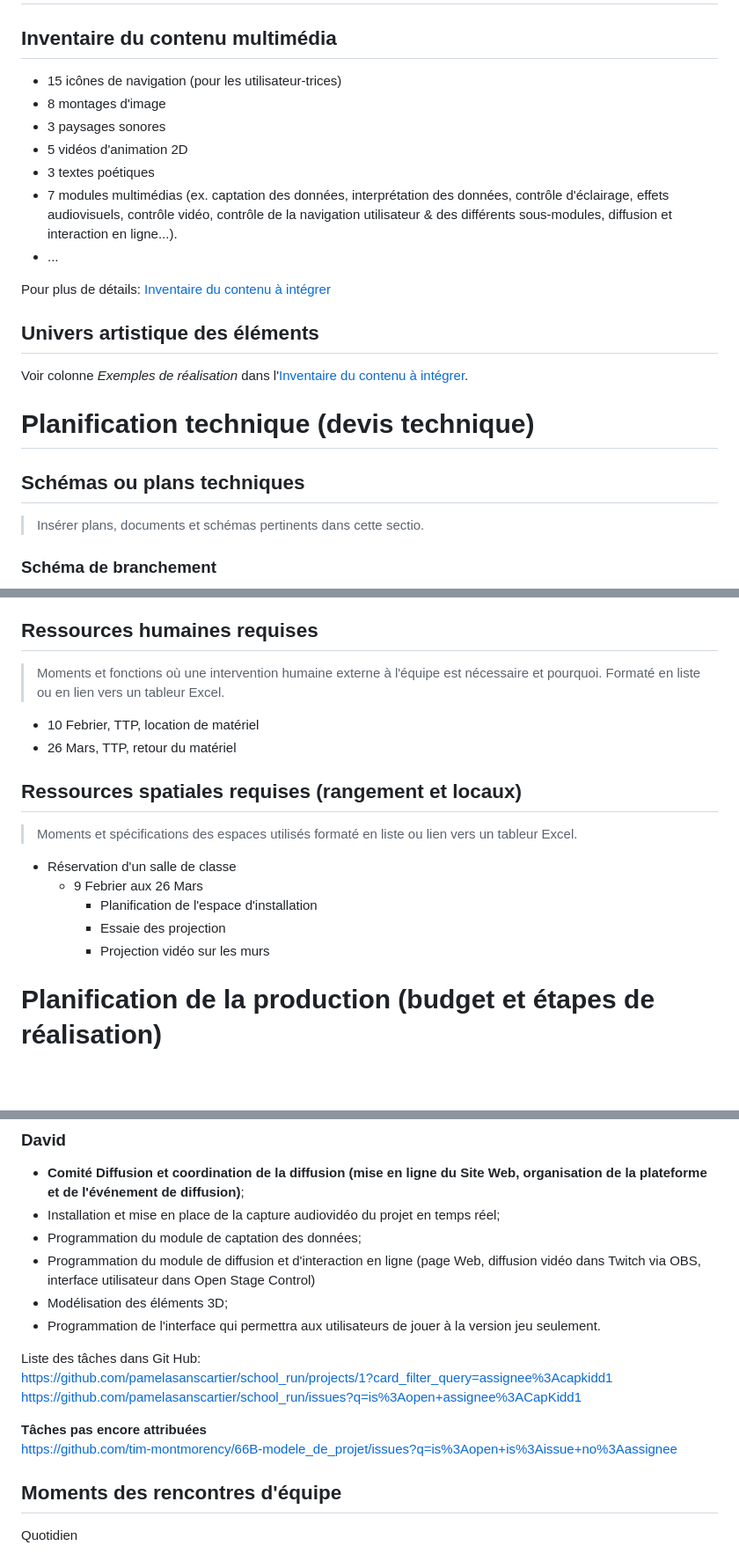
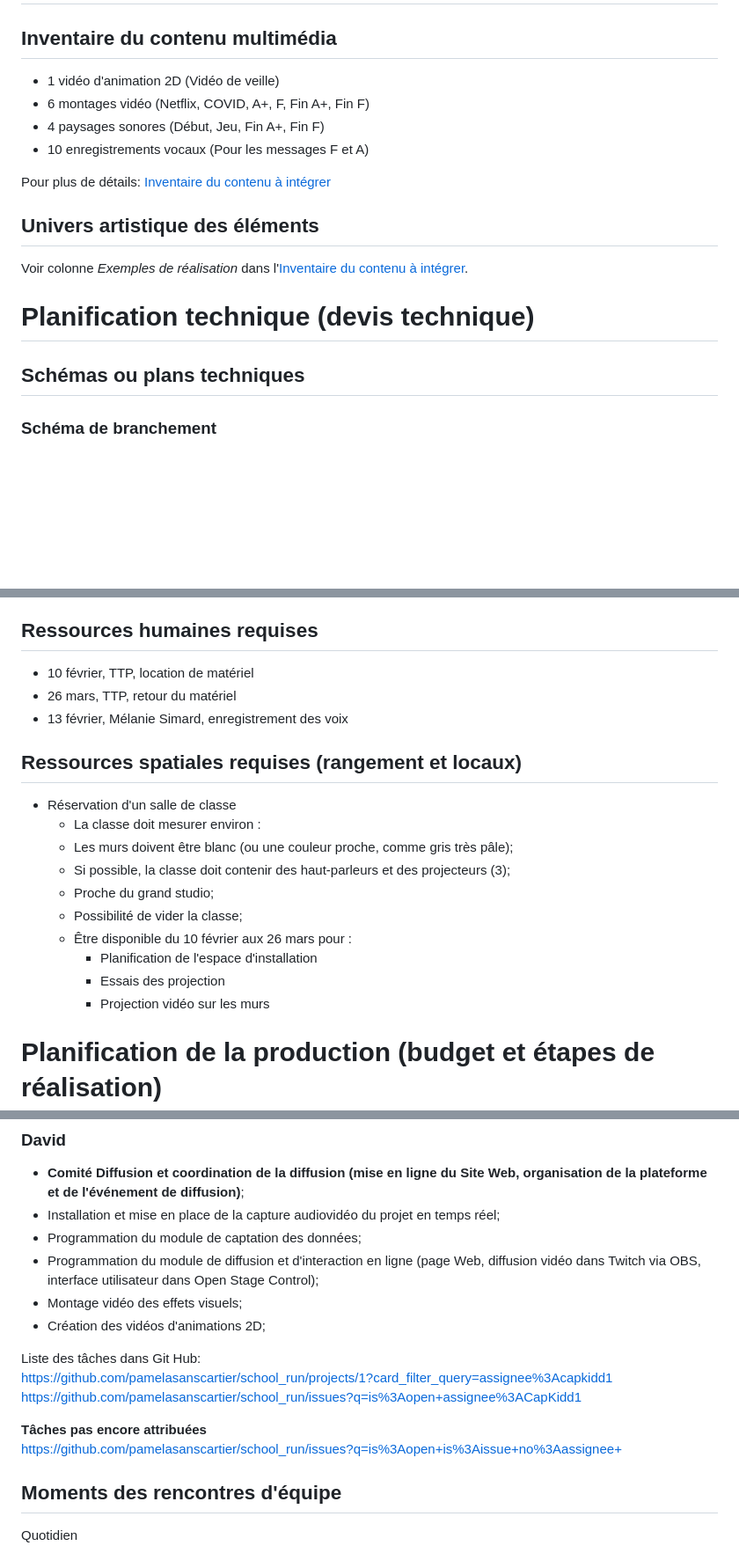
Before and after one commit to pamelasanscartier/projection-particules, a Markdown page: docs/preproduction/README.md, 3 parts joined by grey strips. Shown: that part at 88% size. GitHub-like rendering; blank space fills up the shorter version.

```diff
--- a/docs/preproduction/README.md
+++ b/docs/preproduction/README.md
@@ -48,13 +41,10 @@ Avec ce projet, nous voulions démontrer la réaliter où les étudiants ce trou
 # Contenu multimédia à intégrer
 ## Inventaire du contenu multimédia
 
-- 15 icônes de navigation (pour les utilisateur-trices)
-- 8 montages d'image
-- 3 paysages sonores
-- 5 vidéos d'animation 2D
-- 3 textes poétiques
-- 7 modules multimédias (ex. captation des données, interprétation des données, contrôle d'éclairage, effets audiovisuels, contrôle vidéo, contrôle de la navigation utilisateur & des différents sous-modules, diffusion et interaction en ligne...).
-- ...
+- 1 vidéo d'animation 2D (Vidéo de veille)
+- 6 montages vidéo (Netflix, COVID, A+, F, Fin A+, Fin F)
+- 4 paysages sonores (Début, Jeu, Fin A+, Fin F)
+- 10 enregistrements vocaux (Pour les messages F et A)
 
 Pour plus de détails: [Inventaire du contenu à intégrer](https://cmontmorency365.sharepoint.com/sites/TIM-58266B-Expriencemultimdiainteractive-Enseignants/_layouts/15/Doc.aspx?OR=teams&action=edit&sourcedoc={8D242B82-E599-49CF-BE4C-EA9539D2D1C3})
 
@@ -63,7 +53,6 @@ Voir colonne *Exemples de réalisation* dans l'[Inventaire du contenu à intégr
 
 # Planification technique (devis technique)
 ## Schémas ou plans techniques
-> Insérer plans, documents et schémas pertinents dans cette sectio.
 
 ### Schéma de branchement
 
@@ -119,19 +108,22 @@ Voir colonne *Exemples de réalisation* dans l'[Inventaire du contenu à intégr
 
 ## Ressources humaines requises
-> Moments et fonctions où une intervention humaine externe à l'équipe est nécessaire et pourquoi. Formaté en liste ou en lien vers un tableur Excel.
 
-* 10 Febrier, TTP, location de matériel
-* 26 Mars, TTP, retour du matériel
+* 10 février, TTP, location de matériel
+* 26 mars, TTP, retour du matériel
+* 13 février, Mélanie Simard, enregistrement des voix
 
 ## Ressources spatiales requises (rangement et locaux)
-> Moments et spécifications des espaces utilisés formaté en liste ou lien vers un tableur Excel.
 
 * Réservation d'un salle de classe
-    * 9 Febrier aux 26 Mars
+    * La classe doit mesurer environ :
+    * Les murs doivent être blanc (ou une couleur proche, comme gris très pâle);
+    * Si possible, la classe doit contenir des haut-parleurs et des projecteurs (3);
+    * Proche du grand studio;
+    * Possibilité de vider la classe;
+    * Être disponible du 10 février aux 26 mars pour :
         * Planification de l'espace d'installation
-        * Essaie des projection
+        * Essais des projection
         * Projection vidéo sur les murs
-
 
 # Planification de la production (budget et étapes de réalisation)
 ## Budget prévisionnel
@@ -188,9 +179,9 @@ https://github.com/pamelasanscartier/school_run/issues?q=is%3Aopen+assignee%3Aja
 - **Comité Diffusion et coordination de la diffusion (mise en ligne du Site Web, organisation de la plateforme et de l'événement de diffusion)**;
 - Installation et mise en place de la capture audiovidéo du projet en temps réel;
 - Programmation du module de captation des données;
-- Programmation du module de diffusion et d'interaction en ligne (page Web, diffusion vidéo dans Twitch via OBS, interface utilisateur dans Open Stage Control)
-- Modélisation des éléments 3D;
-- Programmation de l'interface qui permettra aux utilisateurs de jouer à la version jeu seulement.
+- Programmation du module de diffusion et d'interaction en ligne (page Web, diffusion vidéo dans Twitch via OBS, interface utilisateur dans Open Stage Control);
+- Montage vidéo des effets visuels;
+- Création des vidéos d'animations 2D;
 
 Liste des tâches dans Git Hub:
 https://github.com/pamelasanscartier/school_run/projects/1?card_filter_query=assignee%3Acapkidd1
@@ -198,7 +189,7 @@ https://github.com/pamelasanscartier/school_run/issues?q=is%3Aopen+assignee%3ACa
 
 
 **Tâches pas encore attribuées**
-https://github.com/tim-montmorency/66B-modele_de_projet/issues?q=is%3Aopen+is%3Aissue+no%3Aassignee
+https://github.com/pamelasanscartier/school_run/issues?q=is%3Aopen+is%3Aissue+no%3Aassignee+
 
 ## Moments des rencontres d'équipe
 Quotidien
```
Also changed, not shown: other parts of docs/preproduction/README.md (+8 -16 lines), docs/preproduction/medias/moodboard.png (renamed from docs/journal/medias/moodboard.png).
